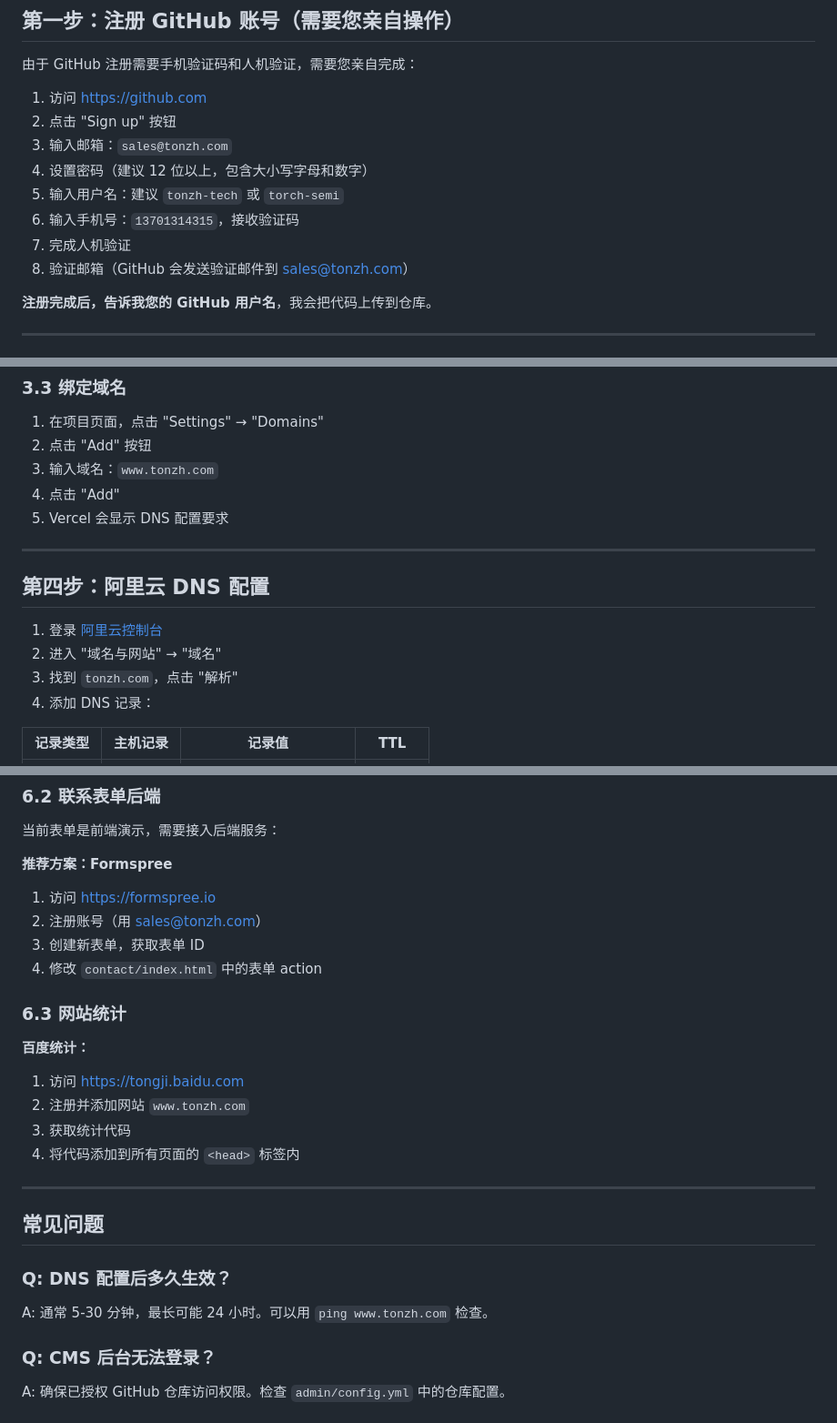
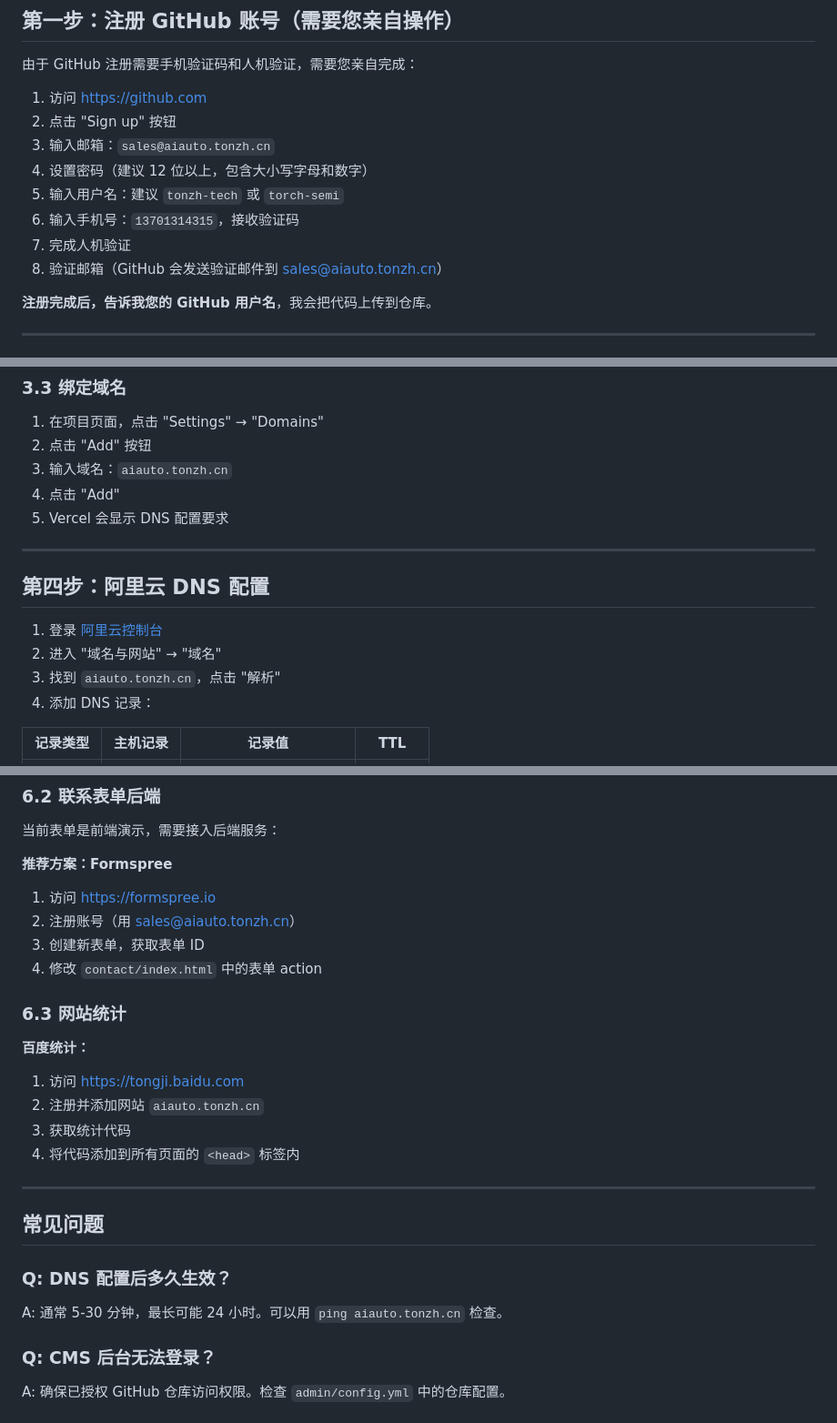
Before and after one commit to tonzhcn/tonzh-website, a Markdown page: DEPLOYMENT.md, 3 parts joined by grey strips. Shown at 91% size. Rendered like a GitHub page.

```diff
--- a/DEPLOYMENT.md
+++ b/DEPLOYMENT.md
@@ -6,12 +6,12 @@
 
 1. 访问 [https://github.com](https://github.com)
 2. 点击 "Sign up" 按钮
-3. 输入邮箱：`sales@tonzh.com`
+3. 输入邮箱：`sales@aiauto.tonzh.cn`
 4. 设置密码（建议 12 位以上，包含大小写字母和数字）
 5. 输入用户名：建议 `tonzh-tech` 或 `torch-semi`
 6. 输入手机号：`13701314315`，接收验证码
 7. 完成人机验证
-8. 验证邮箱（GitHub 会发送验证邮件到 sales@tonzh.com）
+8. 验证邮箱（GitHub 会发送验证邮件到 sales@aiauto.tonzh.cn）
 
 **注册完成后，告诉我您的 GitHub 用户名**，我会把代码上传到仓库。
 
@@ -50,7 +50,7 @@
 
 1. 在项目页面，点击 "Settings" → "Domains"
 2. 点击 "Add" 按钮
-3. 输入域名：`www.tonzh.com`
+3. 输入域名：`aiauto.tonzh.cn`
 4. 点击 "Add"
 5. Vercel 会显示 DNS 配置要求
 
@@ -60,7 +60,7 @@
 
 1. 登录 [阿里云控制台](https://console.aliyun.com)
 2. 进入 "域名与网站" → "域名"
-3. 找到 `tonzh.com`，点击 "解析"
+3. 找到 `aiauto.tonzh.cn`，点击 "解析"
 4. 添加 DNS 记录：
 
 | 记录类型 | 主机记录 | 记录值 | TTL |
@@ -108,7 +108,7 @@
 
 **推荐方案：Formspree**
 1. 访问 [https://formspree.io](https://formspree.io)
-2. 注册账号（用 sales@tonzh.com）
+2. 注册账号（用 sales@aiauto.tonzh.cn）
 3. 创建新表单，获取表单 ID
 4. 修改 `contact/index.html` 中的表单 action
 
@@ -116,7 +116,7 @@
 
 **百度统计：**
 1. 访问 [https://tongji.baidu.com](https://tongji.baidu.com)
-2. 注册并添加网站 `www.tonzh.com`
+2. 注册并添加网站 `aiauto.tonzh.cn`
 3. 获取统计代码
 4. 将代码添加到所有页面的 `<head>` 标签内
 
@@ -125,7 +125,7 @@
 ## 常见问题
 
 ### Q: DNS 配置后多久生效？
-A: 通常 5-30 分钟，最长可能 24 小时。可以用 `ping www.tonzh.com` 检查。
+A: 通常 5-30 分钟，最长可能 24 小时。可以用 `ping aiauto.tonzh.cn` 检查。
 
 ### Q: CMS 后台无法登录？
 A: 确保已授权 GitHub 仓库访问权限。检查 `admin/config.yml` 中的仓库配置。
```
Also changed, not shown: other parts of DEPLOYMENT.md (+1 -1 lines), README.md (+4 -4 lines), WINDOWS_DEPLOY.md (added, +133 -0 lines).
